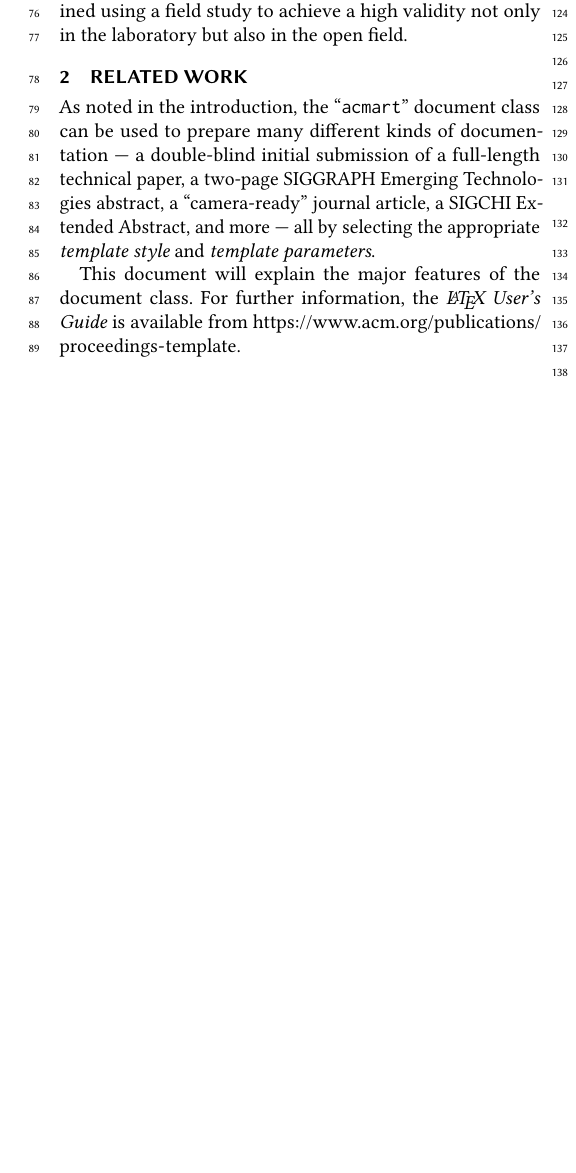
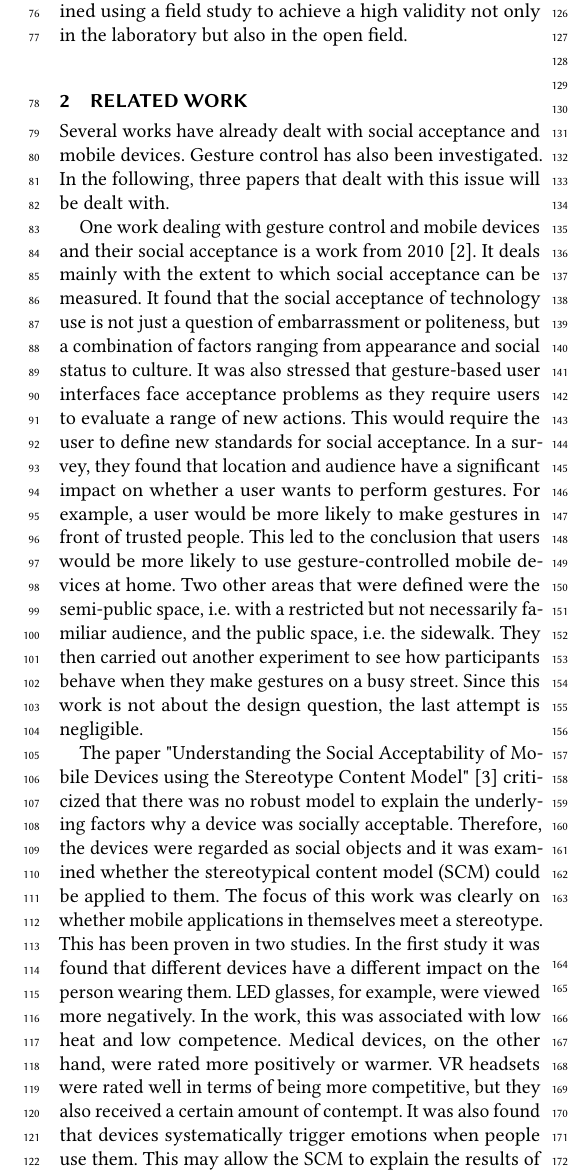
Before and after one commit to tomNedorost/MMI, a LaTeX paper (LaTeX Template/samples/sample-sigchi.tex): part of one column of page 3 of 3 before the commit and part of one column of page 3 of 4 after it, cut so that both start at the same text, the shorter picture padded with empty space. Compiled offline with pdfLaTeX.

Commit message:
Added Related Work

```diff
--- a/LaTeX Template/samples/sample-sigchi.tex
+++ b/LaTeX Template/samples/sample-sigchi.tex
@@ -183,18 +183,17 @@ The spontaneous confrontation with a previously completely unexpected situation
 In this paper, the mentioned issue will be reexamined using a field study to achieve a high validity not only in the laboratory but also in the open field.
 
 \section{Related Work}
-As noted in the introduction, the ``\verb|acmart|'' document class can
-be used to prepare many different kinds of documentation --- a
-double-blind initial submission of a full-length technical paper, a
-two-page SIGGRAPH Emerging Technologies abstract, a ``camera-ready''
-journal article, a SIGCHI Extended Abstract, and more --- all by
-selecting the appropriate {\itshape template style} and {\itshape
-  template parameters}.
+Several works have already dealt with social acceptance and mobile devices. Gesture control has also been investigated. In the following, three papers that dealt with this issue will be dealt with.
 
-This document will explain the major features of the document
-class. For further information, the {\itshape \LaTeX\ User's Guide} is
-available from
-\url{https://www.acm.org/publications/proceedings-template}.
+One work dealing with gesture control and mobile devices and their social acceptance is a work from 2010 \cite{rico2010usable}. It deals mainly with the extent to which social acceptance can be measured. It found that the social acceptance of technology use is not just a question of embarrassment or politeness, but a combination of factors ranging from appearance and social status to culture. It was also stressed that gesture-based user interfaces face acceptance problems as they require users to evaluate a range of new actions. This would require the user to define new standards for social acceptance. In a survey, they found that location and audience have a significant impact on whether a user wants to perform gestures. For example, a user would be more likely to make gestures in front of trusted people. This led to the conclusion that users would be more likely to use gesture-controlled mobile devices at home. Two other areas that were defined were the semi-public space, i.e. with a restricted but not necessarily familiar audience, and the public space, i.e. the sidewalk. They then carried out another experiment to see how participants behave when they make gestures on a busy street. Since this work is not about the design question, the last attempt is negligible.
+
+The paper "Understanding the Social Acceptability of Mobile Devices using the Stereotype Content Model" \cite{schwind2019understanding} criticized that there was no robust model to explain the underlying factors why a device was socially acceptable. Therefore, the devices were regarded as social objects and it was examined whether the stereotypical content model (SCM) could be applied to them. The focus of this work was clearly on whether mobile applications in themselves meet a stereotype. This has been proven in two studies. In the first study it was found that different devices have a different impact on the person wearing them. LED glasses, for example, were viewed more negatively. In the work, this was associated with low heat and low competence. Medical devices, on the other hand, were rated more positively or warmer. VR headsets were rated well in terms of being more competitive, but they also received a certain amount of contempt. It was also found that devices systematically trigger emotions when people use them. This may allow the SCM to explain the results of older work, as the social acceptance of highly competitive devices such as smart glasses depends on the stereotype of the person wearing the device. Here the comparison was made between older people wearing a VR headset and other people. A weaker attraction was also measured for VR glasses than for other devices. It can therefore be assumed that the SCM can be used to measure the social acceptance of a mobile device. These assumptions were confirmed in a second study. In this study no images of human stereotypes were used and since it showed no significant difference to the stereotype device combinations of the first study, it was assumed that a possible effect of human stereotype images is negligible. In addition, it was proven once again that VR glasses are assigned a certain competence and that they are perceived more competitively.
+
+Valentin Schwind, who had already participated in the aforementioned work, investigated the more precise acceptance of VR glasses in 2018 \cite{schwind2018virtual}. It was assumed that mobile VR glasses are therefore less frequently used in public because they are not socially accepted. Therefore, an online experiment was conducted to investigate the acceptance of VR glasses in six different contexts. The work proved that it depends on the environment one is in. So it seems to be more acceptable to use VR glasses in bed, train or subway. In public places, on the other hand, or when the user is supposed to interact with a person in the environment, this is less acceptable.
+In the online experiment, the test person was shown pictures of people wearing VR glasses. They were asked to answer a number of questions. In addition, different places and persons of different sexes were shown with VR glasses. Subsequently, the subjects were asked to assign one of eight statements, which stood for Awkward, Normal, Appropriate, Rude, Uncomfortable, Distracting, Useful and Unnecessary, to the respective images.
+
+One can therefore assume that the street is a public area. If a gesture were to be performed here, this would be less appropriate. One should also assume that it would be more inappropriate for other people to interact with the VR glasses in a more inappropriate way. The SCM can be used as a classification. The VR glasses are assigned competence but also a certain coolness, i.e. separation.
+
 
 \section{STUDY: Acceptance of Nomadic Virtual Reality}
 
```
Also changed, not shown: LaTeX Template/samples/sample-base.bib (+15 -0 lines), LaTeX Template/samples/sample-sigchi.bbl, LaTeX Template/samples/sample-sigchi.pdf, 6 other files.
